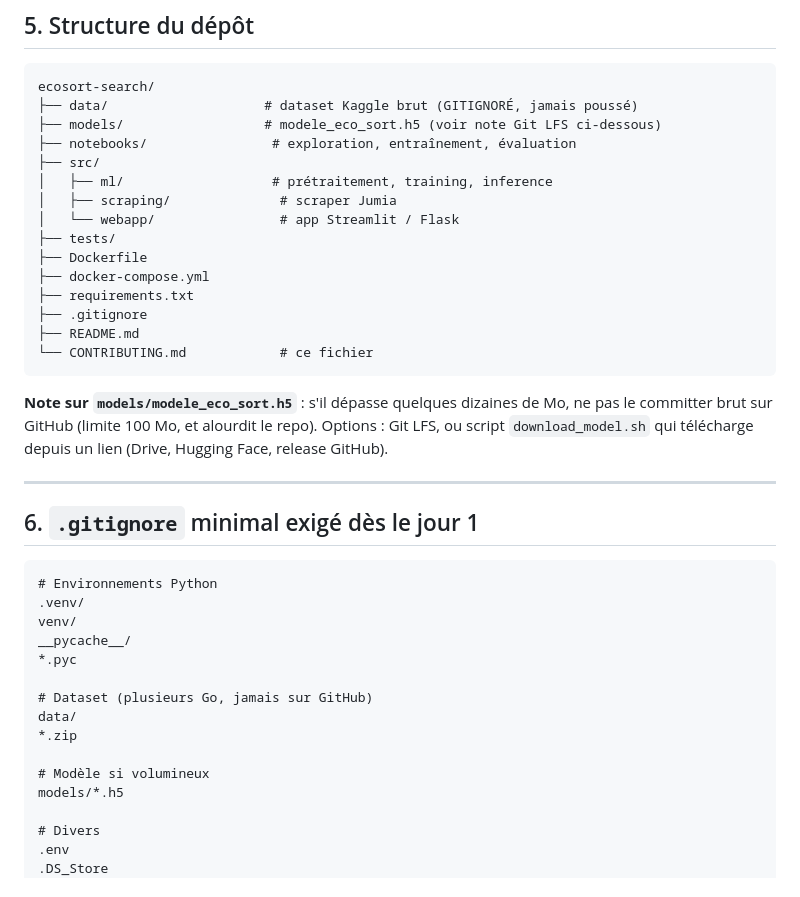
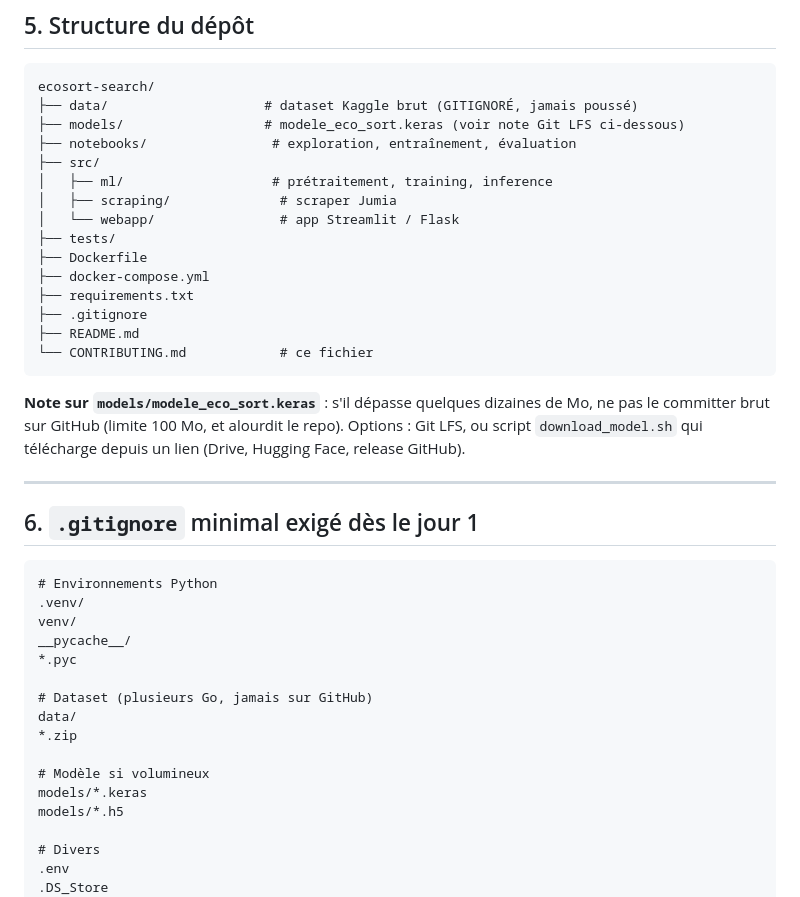
Before and after one commit to Dragnir2912/Ecosort-search, a Markdown page: CONTRIBUTING.md, the part around one of its changes. GitHub-like rendering.

````diff
--- a/CONTRIBUTING.md
+++ b/CONTRIBUTING.md
@@ -110,7 +122,7 @@ Lien avec le jalon / l'issue
 ```
 ecosort-search/
 ├── data/                    # dataset Kaggle brut (GITIGNORÉ, jamais poussé)
-├── models/                  # modele_eco_sort.h5 (voir note Git LFS ci-dessous)
+├── models/                  # modele_eco_sort.keras (voir note Git LFS ci-dessous)
 ├── notebooks/                # exploration, entraînement, évaluation
 ├── src/
 │   ├── ml/                   # prétraitement, training, inference
@@ -125,7 +137,7 @@ ecosort-search/
 └── CONTRIBUTING.md            # ce fichier
 ```
 
-**Note sur `models/modele_eco_sort.h5`** : s'il dépasse quelques dizaines de Mo, ne pas le committer brut sur GitHub (limite 100 Mo, et alourdit le repo). Options : Git LFS, ou script `download_model.sh` qui télécharge depuis un lien (Drive, Hugging Face, release GitHub).
+**Note sur `models/modele_eco_sort.keras`** : s'il dépasse quelques dizaines de Mo, ne pas le committer brut sur GitHub (limite 100 Mo, et alourdit le repo). Options : Git LFS, ou script `download_model.sh` qui télécharge depuis un lien (Drive, Hugging Face, release GitHub).
 
 ---
 
@@ -143,6 +155,7 @@ data/
 *.zip
 
 # Modèle si volumineux
+models/*.keras
 models/*.h5
 
 # Divers
````
Also changed, not shown: other parts of CONTRIBUTING.md (+24 -12 lines).
